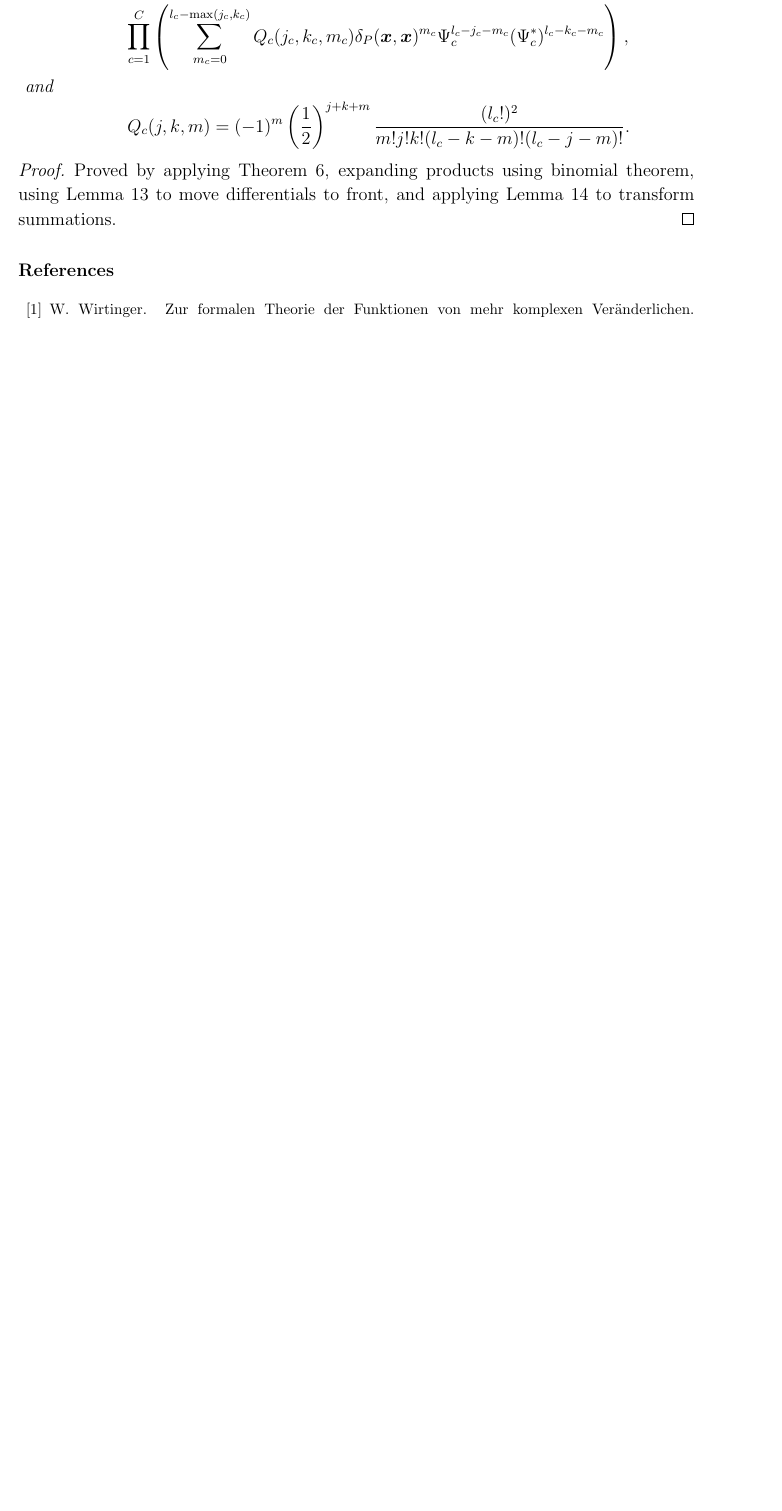
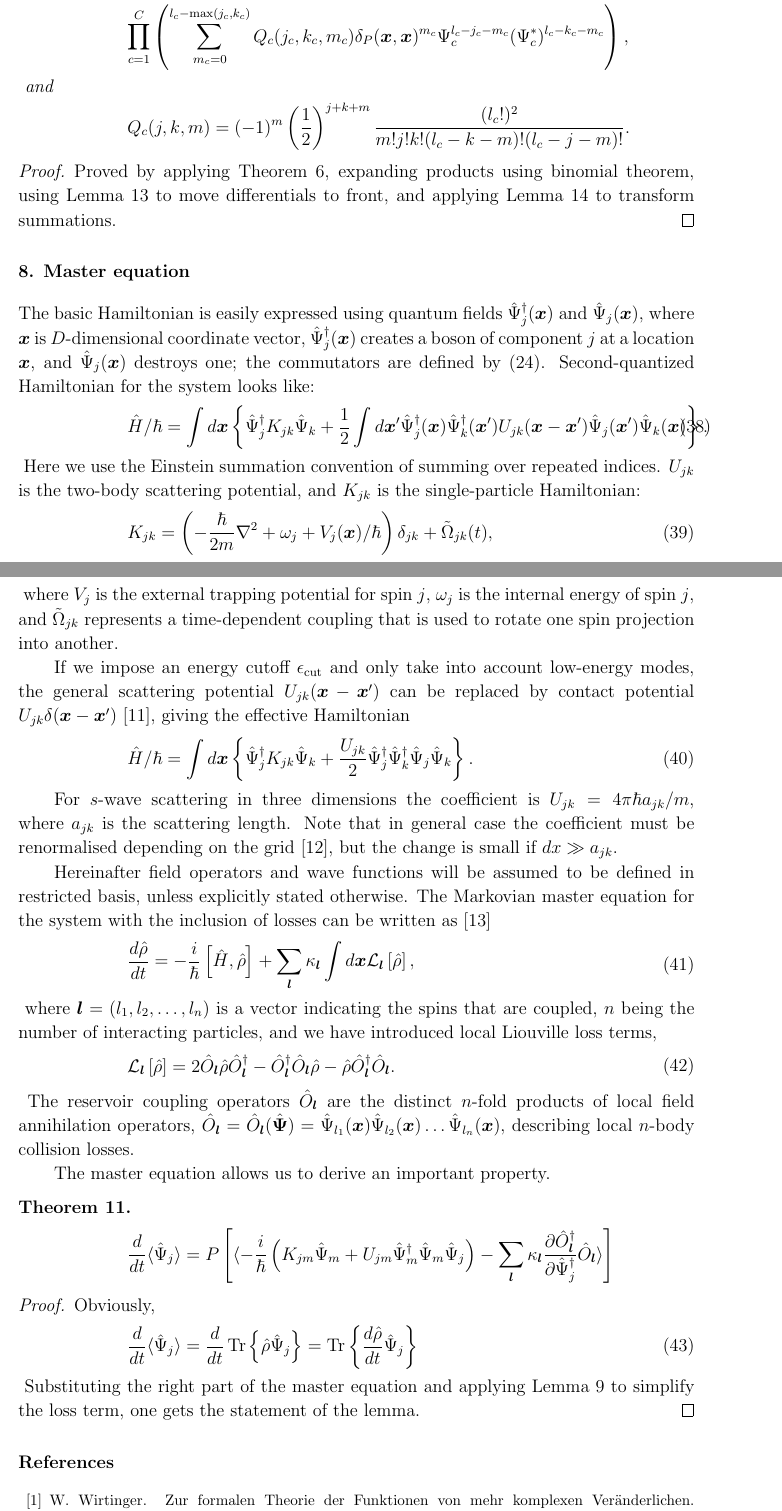
Before and after one commit to fjarri-attic/qsim_long, a LaTeX paper (qsim-long.tex, which reads master-eqn.tex): part of page 14 of 15 before the commit and two parts of pages 14 and 15 of 16 after it, the two joined at a grey line, cut so that both start at the same text, the shorter picture padded with empty space. Compiled offline with pdfLaTeX.

Commit message:
Added master equation section

```diff
--- /dev/null
+++ b/master-eqn.tex
@@ -0,0 +1,99 @@
+% =============================================================================
+\section{Master equation}
+% =============================================================================
+
+The basic Hamiltonian is easily expressed using quantum fields $\Psiop_j^{\dagger}(\xvec)$ and $\Psiop_j(\xvec)$,
+where $\xvec$ is $D$-dimensional coordinate vector,
+$\Psiop_j^{\dagger}(\xvec)$ creates a boson of component $j$ at a location $\xvec$,
+and $\Psiop_j(\xvec)$ destroys one;
+the commutators are defined by~\eqnref{func-operators:commutators}.
+Second-quantized Hamiltonian for the system looks like:
+\begin{eqn}
+\label{eqn:master-eqn:hamiltonian}
+	\hat{H} / \hbar = \int d\xvec \left\{
+		\Psiop_j^{\dagger} K_{jk} \Psiop_k
+		+ \frac{1}{2} \int d\xvec^\prime
+			\Psiop_j^\dagger (\xvec) \Psiop_k^\dagger (\xvec^\prime)
+			U_{jk}(\xvec - \xvec^\prime)
+			\Psiop_j (\xvec^\prime) \Psiop_k (\xvec)
+	\right\}.
+\end{eqn}
+Here we use the Einstein summation convention of summing over repeated indices.
+$U_{jk}$ is the two-body scattering potential, and $K_{jk}$ is the single-particle Hamiltonian:
+\begin{eqn}
+	K_{jk} = \left(
+			-\frac{\hbar}{2m} \nabla^2 + \omega_j + V_j(\xvec) / \hbar
+		\right) \delta_{jk}
+		+ \tilde{\Omega}_{jk}(t),
+\end{eqn}
+where $V_j$ is the external trapping potential for spin $j$,
+$\omega_j$ is the internal energy of spin $j$,
+and $\tilde{\Omega}_{jk}$ represents a time-dependent coupling that is used to rotate one spin projection into another.
+
+If we impose an energy cutoff $\ecut$ and only take into account low-energy modes,
+the general scattering potential $U_{jk}(\xvec - \xvec^\prime)$ can be replaced by contact potential $U_{jk} \delta(\xvec - \xvec^\prime)$~\cite{Morgan2000}, giving the effective Hamiltonian
+\begin{eqn}
+\label{eqn:master-eqn:effective-H}
+	\hat{H} / \hbar = \int d\xvec \left\{
+		\Psiop_j^{\dagger} K_{jk} \Psiop_k
+		+ \frac{U_{jk}}{2} \Psiop_j^\dagger \Psiop_k^\dagger \Psiop_j \Psiop_k
+	\right\}.
+\end{eqn}
+
+For $s$-wave scattering in three dimensions the coefficient is $U_{jk} = 4 \pi \hbar a_{jk} / m$,
+where $a_{jk}$ is the scattering length.
+Note that in general case the coefficient must be renormalised depending on the grid~\cite{Sinatra2002},
+but the change is small if $dx \gg a_{jk}$.
+
+
+Hereinafter field operators and wave functions will be assumed to be defined in restricted basis, unless explicitly stated otherwise.
+The Markovian master equation for the system with the inclusion of losses can be written as~\cite{Jack2002}
+\begin{eqn}
+\label{eqn:master-eqn:master-eqn}
+	\frac{d\hat{\rho}}{dt} =
+		- \frac{i}{\hbar} \left[ \hat{H}, \hat{\rho} \right]
+		+ \sum_{\lvec} \kappa_{\lvec} \int d\xvec
+			\mathcal{L}_{\lvec} \left[ \hat{\rho} \right],
+\end{eqn}
+where $\lvec = (l_1, l_2, \ldots, l_n)$ is a vector indicating the spins that are coupled,
+$n$ being the number of interacting particles,
+and we have introduced local Liouville loss terms,
+\begin{eqn}
+	\mathcal{L}_{\lvec} \left[ \hat{\rho} \right] =
+		2\hat{O}_{\lvec} \hat{\rho} \hat{O}_{\lvec}^\dagger
+		- \hat{O}_{\lvec}^\dagger \hat{O}_{\lvec} \hat{\rho}
+		- \hat{\rho} \hat{O}_{\lvec}^\dagger \hat{O}_{\lvec}.
+\end{eqn}
+The reservoir coupling operators $\hat{O}_{\lvec}$ are the distinct $n$-fold products of local field annihilation operators,
+$\hat{O}_{\lvec} = \hat{O}_{\lvec} (\Psiopvec) =
+	\Psiop_{l_{1}} (\xvec)
+	\Psiop_{l_{2}} (\xvec) \ldots
+	\Psiop_{l_{n}} (\xvec),$
+describing local $n$-body collision losses.
+
+The master equation allows us to derive an important property.
+
+\begin{theorem}
+    \begin{eqn*}
+        \frac{d}{dt} \langle \Psiop_j \rangle
+    	= P \left[
+    		\langle
+    			-\frac{i}{\hbar} \left(
+    				K_{jm} \Psiop_m
+    				+ U_{jm} \Psiop_m^\dagger \Psiop_m \Psiop_j
+    			\right)
+    			- \sum_{\lvec} \kappa_{\lvec}
+    				\frac{\partial \hat{O}_{\lvec}^\dagger}{\partial \Psiop_j^\dagger} \hat{O}_{\lvec}
+    		\rangle
+    	\right]
+    \end{eqn*}
+\end{theorem}
+\begin{proof}
+Obviously,
+\begin{eqn}
+    \frac{d}{dt} \langle \Psiop_j \rangle
+    = \frac{d}{dt} \Trace{ \hat{\rho} \Psiop_j }
+    = \Trace{ \frac{d\hat{\rho}}{dt} \Psiop_j }
+\end{eqn}
+Substituting the right part of the master equation and applying \lmmref{func-operators:functional-commutators} to simplify the loss term, one gets the statement of the lemma.
+\end{proof}
--- a/qsim-long.tex
+++ b/qsim-long.tex
@@ -27,6 +27,8 @@
 \newcommand{\Psivec}{\boldsymbol{\Psi}}
 \newcommand{\Psiop}{\hat{\Psi}}
 \newcommand{\Psiopvec}{\hat{\boldsymbol{\Psi}}}
+
+\newcommand{\ecut}{\epsilon_{\mathrm{cut}}}
 
 \def\starteqalign#1\end{\eqalign{#1}\end} % magic to wrap \eqalign{} in the environment
 \newenvironment{eqn}
```
Also changed, not shown: qsim-long.bib (+42 -0 lines), qsim-long.tex (1 more changed lines).
